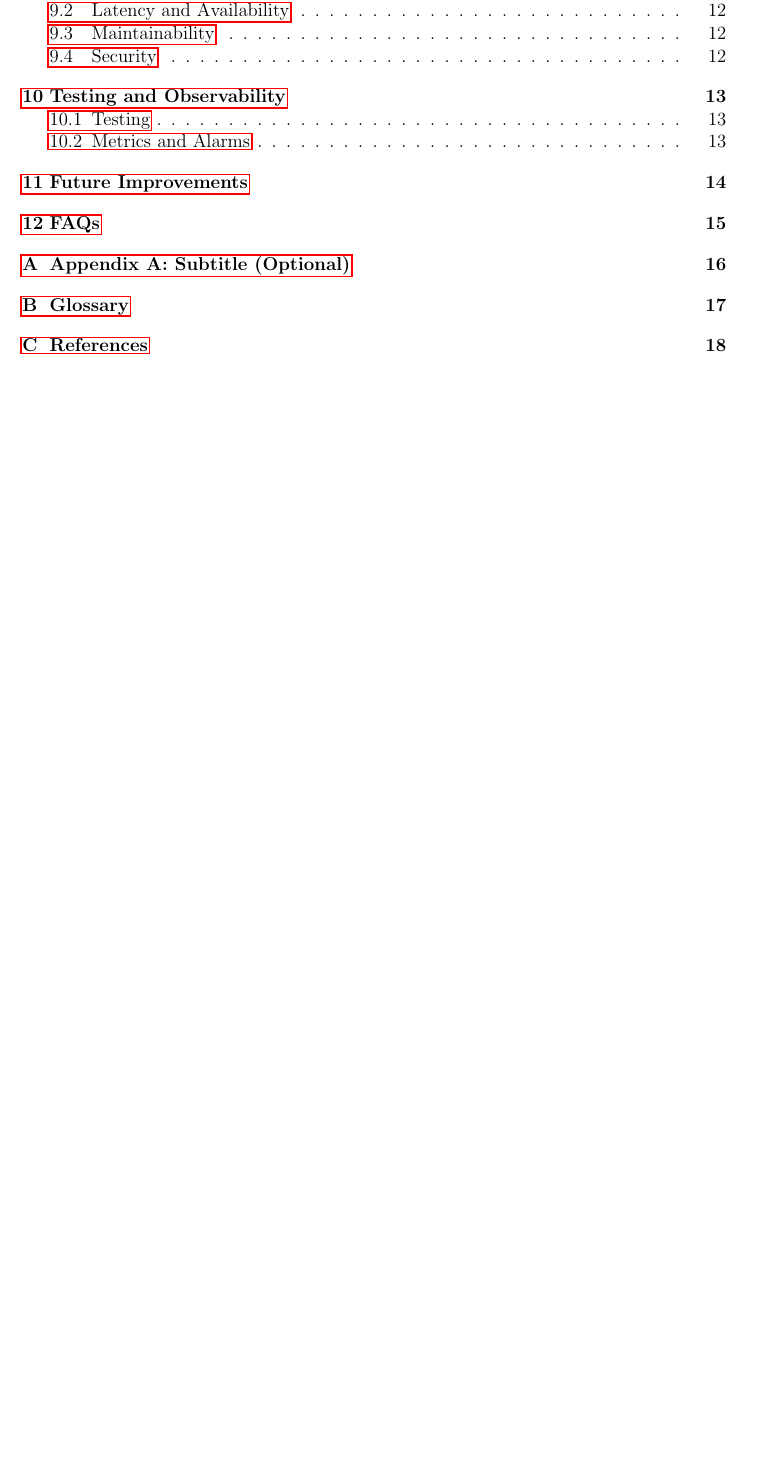
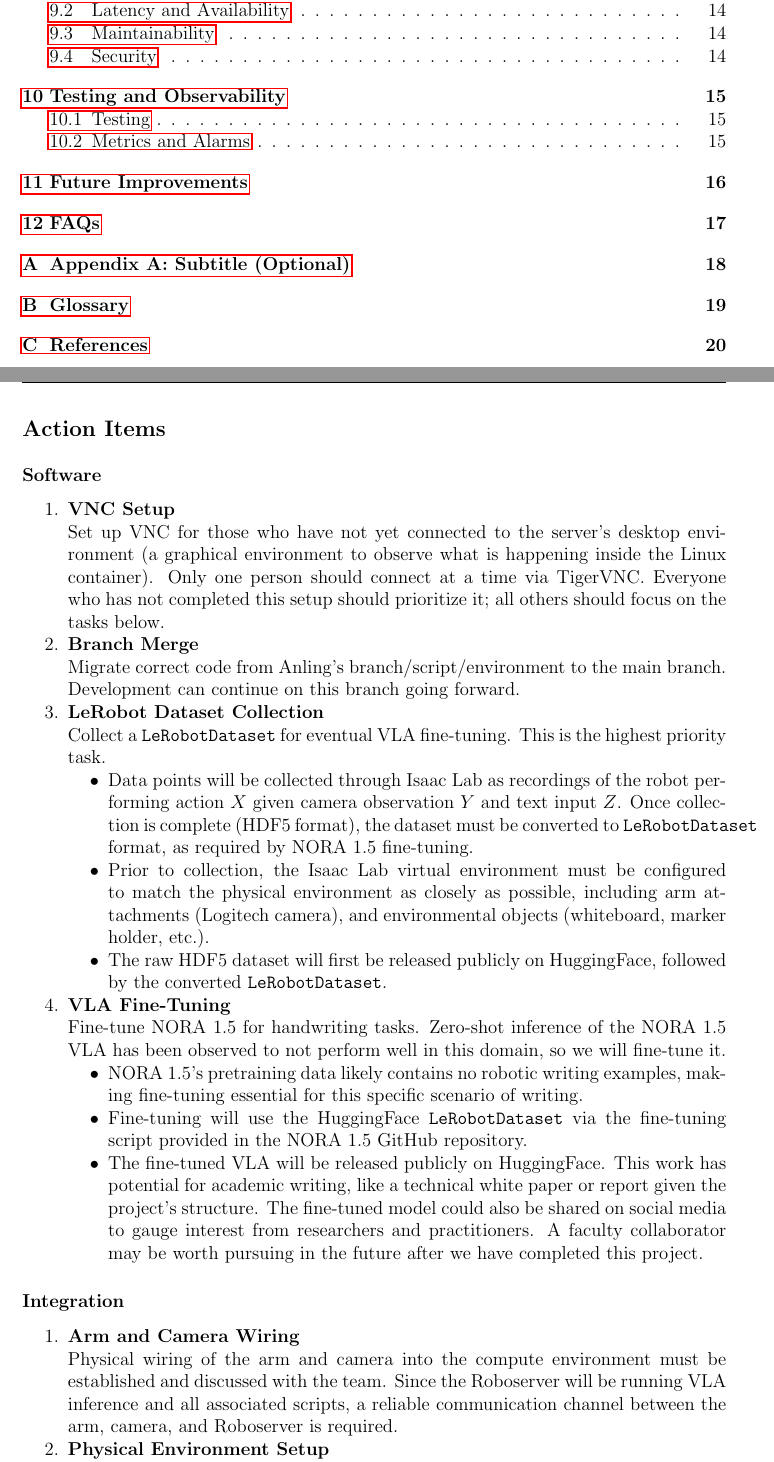
Before and after one commit to washu-robotics-nimble/.github, a LaTeX document (docs/tdd.tex): part of page 2 of 18 before the commit and two parts of pages 2 and 3 of 20 after it, the two joined at a grey line, cut so that both start at the same text, the shorter picture padded with empty space. Compiled offline with pdfLaTeX.

Commit message:
Add action items for software and integration tasks

```diff
--- a/docs/tdd.tex
+++ b/docs/tdd.tex
@@ -45,3 +45,46 @@
 \newpage
 \tableofcontents
 \newpage
+
+%----------------------------
+\section*{Action Items}
+% This is to be removed potentially on completion of this document.
+\subsection*{Software}
+
+\begin{enumerate}
+
+  \item \textbf{VNC Setup} \\
+  Set up VNC for those who have not yet connected to the server's desktop environment (a graphical environment to observe what is happening inside the Linux container). Only one person should connect at a time via TigerVNC. Everyone who has not completed this setup should prioritize it; all others should focus on the tasks below.
+
+  \item \textbf{Branch Merge} \\
+  Migrate correct code from Anling's branch/script/environment to the main branch. Development can continue on this branch going forward.
+
+  \item \textbf{LeRobot Dataset Collection} \\
+  Collect a \texttt{LeRobotDataset} for eventual VLA fine-tuning. This is the highest priority task.
+  \begin{itemize}
+    \item Data points will be collected through Isaac Lab as recordings of the robot performing action $X$ given camera observation $Y$ and text input $Z$. Once collection is complete (HDF5 format), the dataset must be converted to \texttt{LeRobotDataset} format, as required by NORA 1.5 fine-tuning.
+    \item Prior to collection, the Isaac Lab virtual environment must be configured to match the physical environment as closely as possible, including arm attachments (Logitech camera), and environmental objects (whiteboard, marker holder, etc.).
+    \item The raw HDF5 dataset will first be released publicly on HuggingFace, followed by the converted \texttt{LeRobotDataset}.
+  \end{itemize}
+
+  \item \textbf{VLA Fine-Tuning} \\
+  Fine-tune NORA 1.5 for handwriting tasks. Zero-shot inference of the NORA 1.5 VLA has been observed to not perform well in this domain, so we will fine-tune it.
+  \begin{itemize}
+    \item NORA 1.5's pretraining data likely contains no robotic writing examples, making fine-tuning essential for this specific scenario of writing.
+    \item Fine-tuning will use the HuggingFace \texttt{LeRobotDataset} via the fine-tuning script provided in the NORA 1.5 GitHub repository.
+    \item The fine-tuned VLA will be released publicly on HuggingFace. This work has potential for academic writing, like a technical white paper or report given the project's structure. The fine-tuned model could also be shared on social media to gauge interest from researchers and practitioners. A faculty collaborator may be worth pursuing in the future after we have completed this project.
+  \end{itemize}
+
+\end{enumerate}
+
+\subsection*{Integration}
+
+\begin{enumerate}
+
+  \item \textbf{Arm and Camera Wiring} \\
+  Physical wiring of the arm and camera into the compute environment must be established and discussed with the team. Since the Roboserver will be running VLA inference and all associated scripts, a reliable communication channel between the arm, camera, and Roboserver is required.
+
+  \item \textbf{Physical Environment Setup} \\
+  The physical environment of the arm must match the Isaac Lab virtual environment used for data collection and fine-tuning as closely as possible. Mismatches between virtual and physical environments are a primary source of performance degradation.
+
+  \item \textbf{Linear Actuator Integration} (\textit{in progress}) \\
```
Also changed, not shown: docs/tdd.tex (5 more changed lines).
